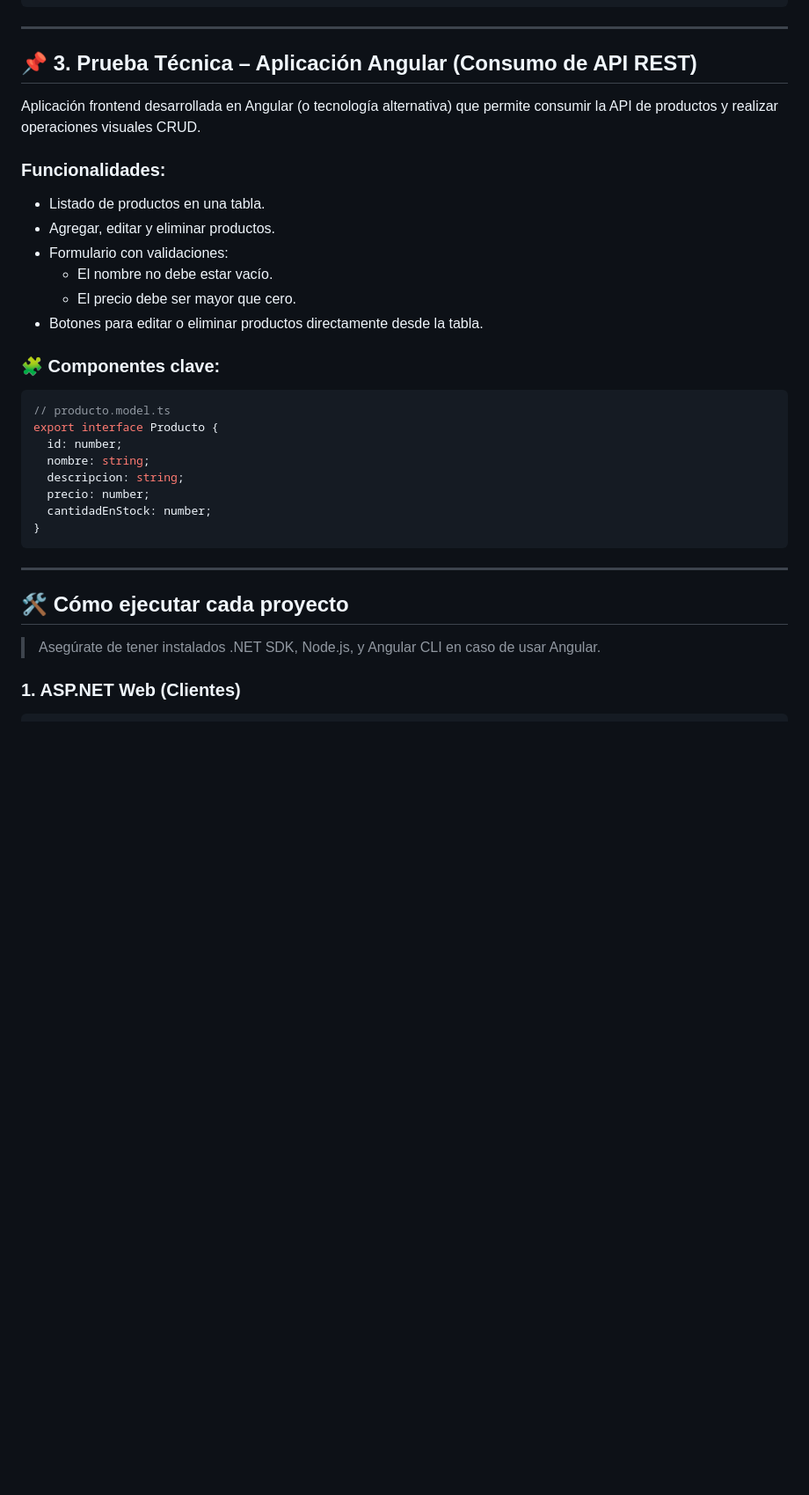
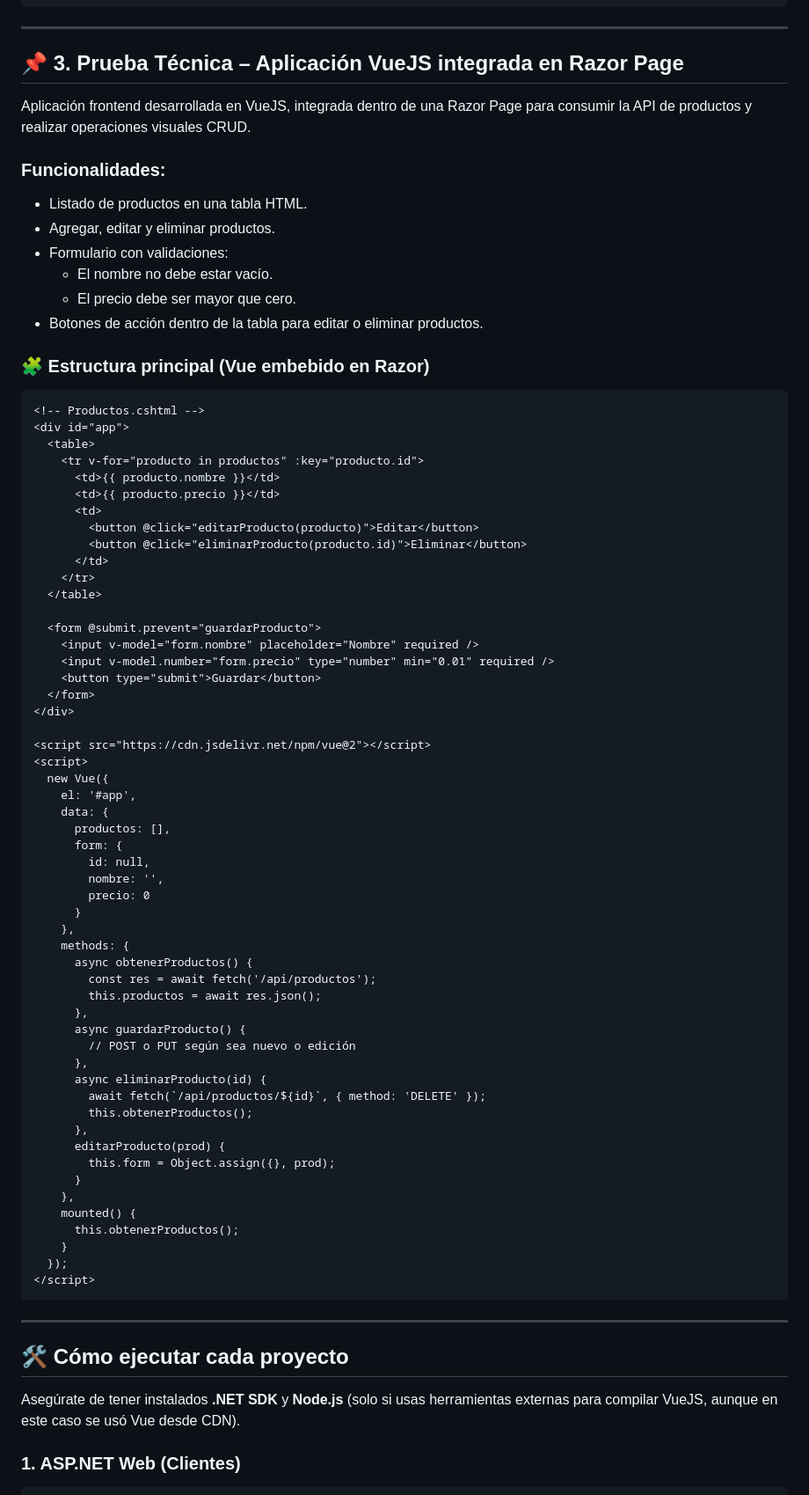
Before and after one commit to rockyall/tecnoin, a Markdown page: README.md, the part around one of its changes. Shown at 88% size. Rendered like a GitHub page; blank space fills up the shorter version.

````diff
--- a/README.md
+++ b/README.md
@@ -56,35 +52,80 @@ public class Producto
 
 ---
 
-## 📌 3. Prueba Técnica – Aplicación Angular (Consumo de API REST)
+## 📌 3. Prueba Técnica – Aplicación VueJS integrada en Razor Page
 
-Aplicación frontend desarrollada en Angular (o tecnología alternativa) que permite consumir la API de productos y realizar operaciones visuales CRUD.
+Aplicación frontend desarrollada en VueJS, integrada dentro de una Razor Page para consumir la API de productos y realizar operaciones visuales CRUD.
 
 ### Funcionalidades:
-- Listado de productos en una tabla.
+- Listado de productos en una tabla HTML.
 - Agregar, editar y eliminar productos.
 - Formulario con validaciones:
   - El nombre no debe estar vacío.
   - El precio debe ser mayor que cero.
-- Botones para editar o eliminar productos directamente desde la tabla.
+- Botones de acción dentro de la tabla para editar o eliminar productos.
 
-### 🧩 Componentes clave:
-```ts
-// producto.model.ts
-export interface Producto {
-  id: number;
-  nombre: string;
-  descripcion: string;
-  precio: number;
-  cantidadEnStock: number;
-}
+### 🧩 Estructura principal (Vue embebido en Razor)
+```html
+<!-- Productos.cshtml -->
+<div id="app">
+  <table>
+    <tr v-for="producto in productos" :key="producto.id">
+      <td>{{ producto.nombre }}</td>
+      <td>{{ producto.precio }}</td>
+      <td>
+        <button @click="editarProducto(producto)">Editar</button>
+        <button @click="eliminarProducto(producto.id)">Eliminar</button>
+      </td>
+    </tr>
+  </table>
+
+  <form @submit.prevent="guardarProducto">
+    <input v-model="form.nombre" placeholder="Nombre" required />
+    <input v-model.number="form.precio" type="number" min="0.01" required />
+    <button type="submit">Guardar</button>
+  </form>
+</div>
+
+<script src="https://cdn.jsdelivr.net/npm/vue@2"></script>
+<script>
+  new Vue({
+    el: '#app',
+    data: {
+      productos: [],
+      form: {
+        id: null,
+        nombre: '',
+        precio: 0
+      }
+    },
+    methods: {
+      async obtenerProductos() {
+        const res = await fetch('/api/productos');
+        this.productos = await res.json();
+      },
+      async guardarProducto() {
+        // POST o PUT según sea nuevo o edición
+      },
+      async eliminarProducto(id) {
+        await fetch(`/api/productos/${id}`, { method: 'DELETE' });
+        this.obtenerProductos();
+      },
+      editarProducto(prod) {
+        this.form = Object.assign({}, prod);
+      }
+    },
+    mounted() {
+      this.obtenerProductos();
+    }
+  });
+</script>
 ```
 
 ---
 
 ## 🛠️ Cómo ejecutar cada proyecto
 
-> Asegúrate de tener instalados .NET SDK, Node.js, y Angular CLI en caso de usar Angular.
+Asegúrate de tener instalados **.NET SDK** y **Node.js** (solo si usas herramientas externas para compilar VueJS, aunque en este caso se usó Vue desde CDN).
 
 ### 1. ASP.NET Web (Clientes)
 ```bash
````
Also changed, not shown: other parts of README.md (+16 -18 lines).
